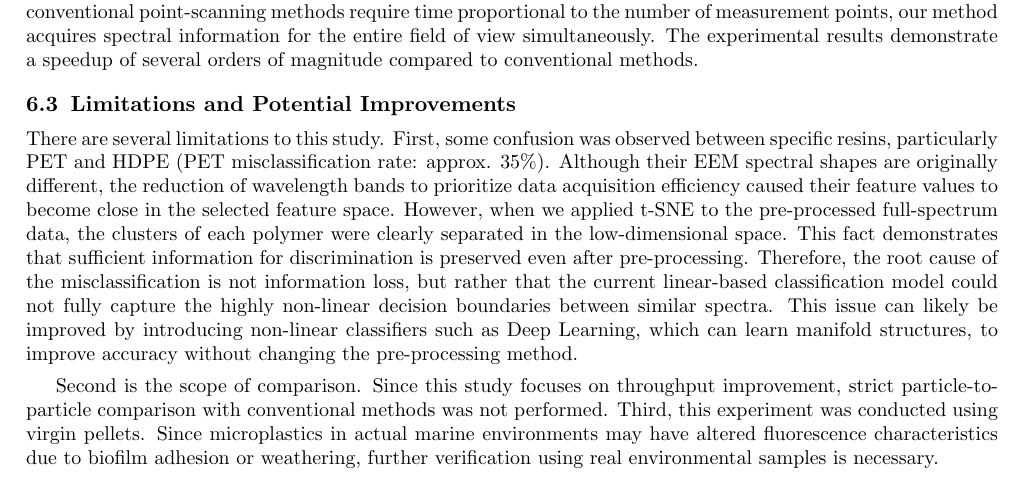
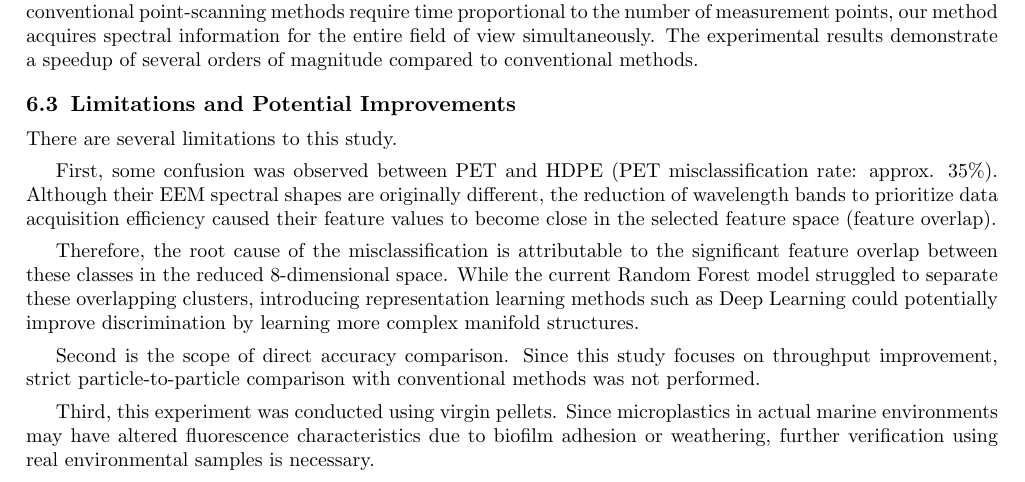
Before and after one commit to asksw24/2025OPTM_proceedings_sawamoto24, a LaTeX paper (main.tex): part of page 6 of 8, cut so that both start at the same text. Compiled offline with pdfLaTeX.

Commit message:
update: 別のチャットでOPTMのテンプレに沿って添削してもらった結果

```diff
--- a/main.tex
+++ b/main.tex
@@ -266,15 +266,18 @@ The experimental results demonstrate a speedup of several orders of magnitude co
 
 \subsection{Limitations and Potential Improvements}
 There are several limitations to this study.
-First, some confusion was observed between specific resins, particularly PET and HDPE (PET misclassification rate: approx. 35\%).
-Although their EEM spectral shapes are originally different, the reduction of wavelength bands to prioritize data acquisition efficiency caused their feature values to become close in the selected feature space.
-However, when we applied t-SNE to the pre-processed full-spectrum data, the clusters of each polymer were clearly separated in the low-dimensional space.
-This fact demonstrates that sufficient information for discrimination is preserved even after pre-processing.
-Therefore, the root cause of the misclassification is not information loss, but rather that the current linear-based classification model could not fully capture the highly non-linear decision boundaries between similar spectra.
-This issue can likely be improved by introducing non-linear classifiers such as Deep Learning, which can learn manifold structures, to improve accuracy without changing the pre-processing method.
 
-Second is the scope of comparison. Since this study focuses on throughput improvement, strict particle-to-particle comparison with conventional methods was not performed.
-Third, this experiment was conducted using virgin pellets. Since microplastics in actual marine environments may have altered fluorescence characteristics due to biofilm adhesion or weathering, further verification using real environmental samples is necessary.
+First, some confusion was observed between PET and HDPE (PET misclassification rate: approx. 35\%).
+Although their EEM spectral shapes are originally different, the reduction of wavelength bands to prioritize data acquisition efficiency caused their feature values to become close in the selected feature space (feature overlap).
+
+Therefore, the root cause of the misclassification is attributable to the significant feature overlap between these classes in the reduced 8-dimensional space.
+While the current Random Forest model struggled to separate these overlapping clusters, introducing representation learning methods such as Deep Learning could potentially improve discrimination by learning more complex manifold structures.
+
+Second is the scope of direct accuracy comparison.
+Since this study focuses on throughput improvement, strict particle-to-particle comparison with conventional methods was not performed.
+
+Third, this experiment was conducted using virgin pellets.
+Since microplastics in actual marine environments may have altered fluorescence characteristics due to biofilm adhesion or weathering, further verification using real environmental samples is necessary.
 
 \subsection{System Design for Field Deployment}
 This study was conducted as a proof-of-principle for the future construction of a high-throughput system.
```
Also changed, not shown: main.pdf.
